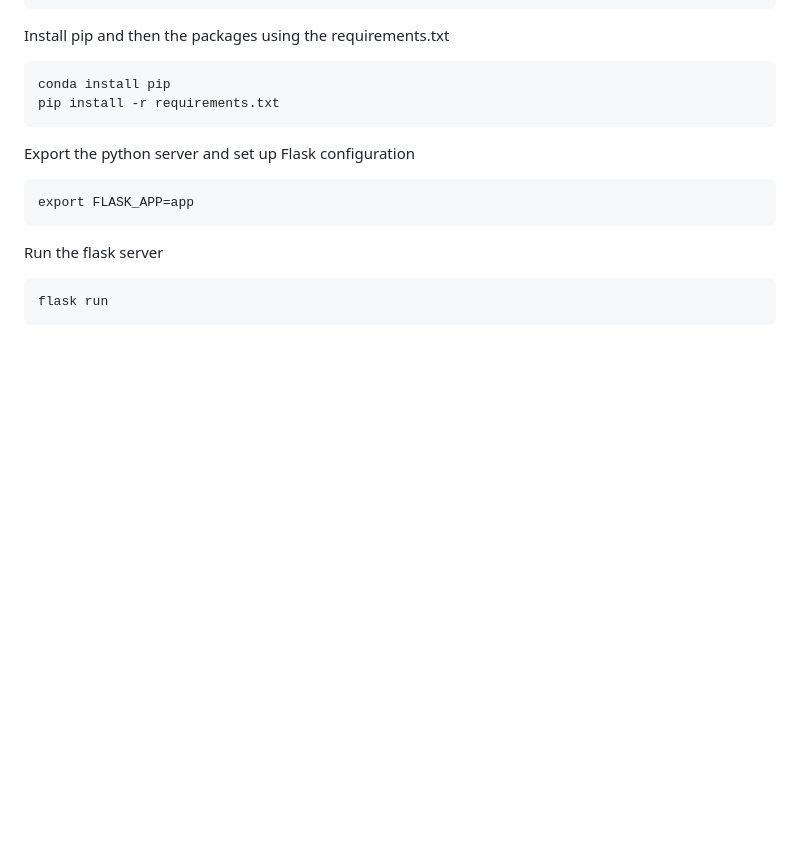
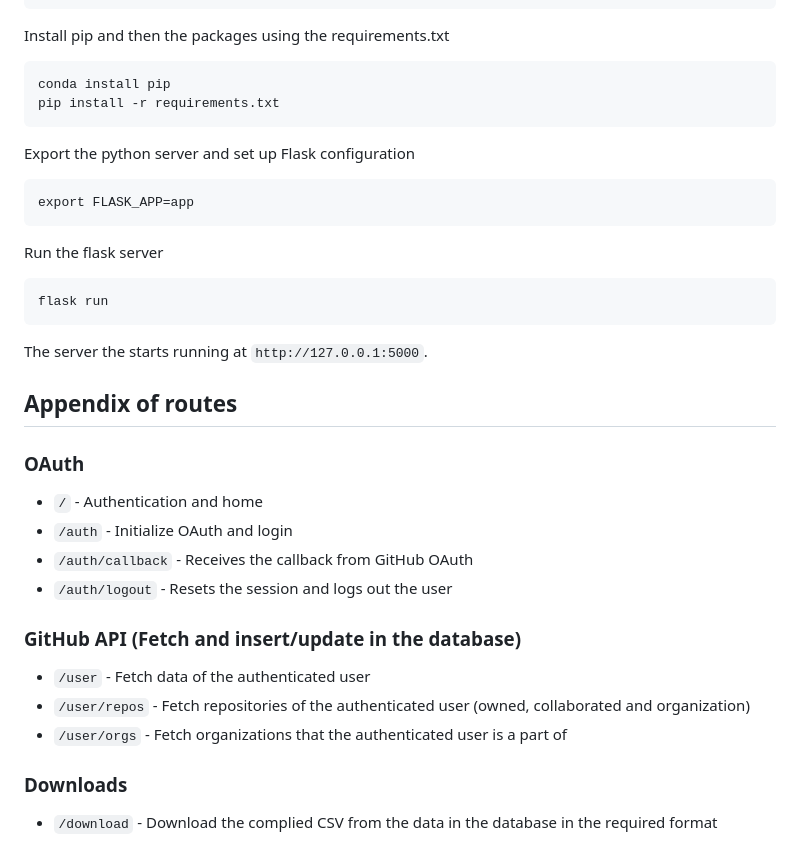
Before and after one commit to shivamdheer/ShivamDheer-BalkanID-Task, a Markdown page: README.md, the part around the change. GitHub-like rendering; blank space fills up the shorter version.

Commit message:
Add appendix of routes

````diff
--- a/README.md
+++ b/README.md
@@ -55,3 +55,19 @@ Run the flask server
 ```
 flask run
 ```
+The server the starts running at `http://127.0.0.1:5000`.
+
+## Appendix of routes
+### OAuth
+- `/` - Authentication and home
+- `/auth` - Initialize OAuth and login
+- `/auth/callback` - Receives the callback from GitHub OAuth
+- `/auth/logout` - Resets the session and logs out the user
+
+### GitHub API (Fetch and insert/update in the database)
+- `/user` - Fetch data of the authenticated user
+- `/user/repos` - Fetch repositories of the authenticated user (owned, collaborated and organization)
+- `/user/orgs` - Fetch organizations that the authenticated user is a part of
+
+### Downloads
+- `/download` - Download the complied CSV from the data in the database in the required format
````
